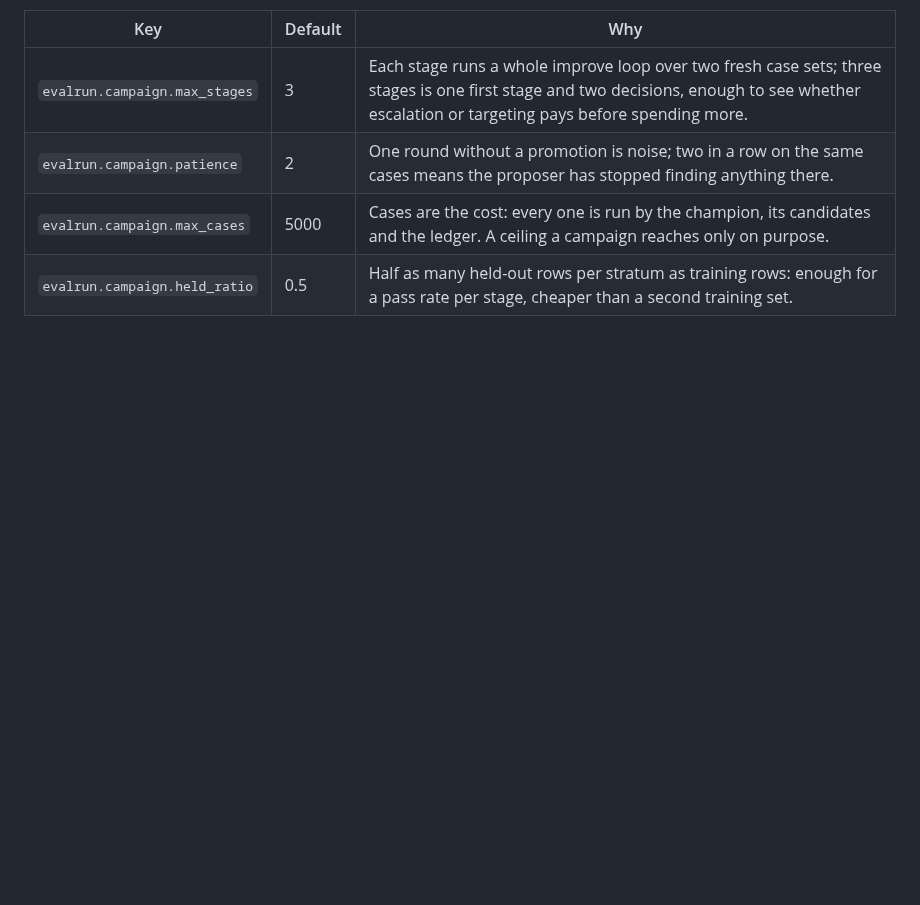
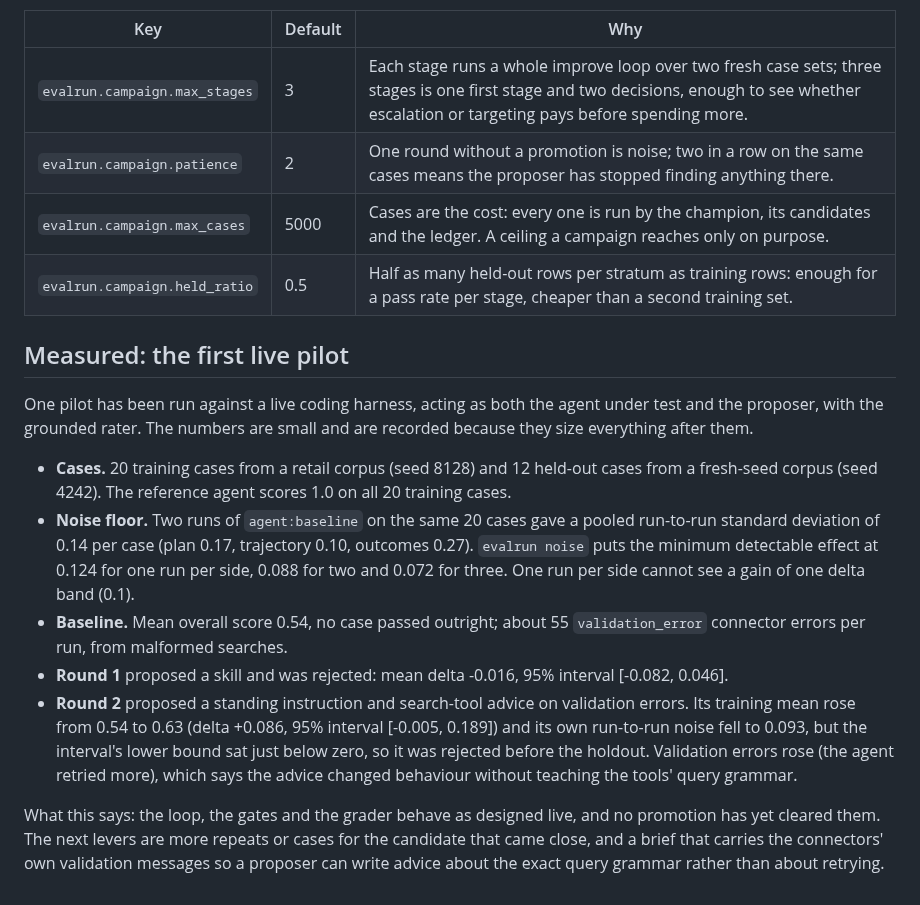
Before and after one commit to vamsiramakrishnan/synthetic-foundry, a Markdown page: docs/self-improvement.md, the part around the change. GitHub-like rendering; blank space fills up the shorter version.

Commit message:
docs: record the first live pilot and the measured noise floor
Co-Authored-By: Claude Opus 5.5 <noreply@anthropic.com>
Claude-Session: https://claude.ai/code/session_01V6kK3VVwph7Gk2HbRHt24D

```diff
--- a/docs/self-improvement.md
+++ b/docs/self-improvement.md
@@ -756,3 +756,35 @@ proposer=..., builder=plan_or_builder, out=...)` returns a loop whose
 | `evalrun.campaign.patience` | 2 | One round without a promotion is noise; two in a row on the same cases means the proposer has stopped finding anything there. |
 | `evalrun.campaign.max_cases` | 5000 | Cases are the cost: every one is run by the champion, its candidates and the ledger. A ceiling a campaign reaches only on purpose. |
 | `evalrun.campaign.held_ratio` | 0.5 | Half as many held-out rows per stratum as training rows: enough for a pass rate per stage, cheaper than a second training set. |
+
+## Measured: the first live pilot
+
+One pilot has been run against a live coding harness, acting as both the
+agent under test and the proposer, with the grounded rater. The numbers are
+small and are recorded because they size everything after them.
+
+- **Cases.** 20 training cases from a retail corpus (seed 8128) and 12
+  held-out cases from a fresh-seed corpus (seed 4242). The reference agent
+  scores 1.0 on all 20 training cases.
+- **Noise floor.** Two runs of `agent:baseline` on the same 20 cases gave a
+  pooled run-to-run standard deviation of 0.14 per case (plan 0.17,
+  trajectory 0.10, outcomes 0.27). `evalrun noise` puts the minimum
+  detectable effect at 0.124 for one run per side, 0.088 for two and 0.072
+  for three. One run per side cannot see a gain of one delta band (0.1).
+- **Baseline.** Mean overall score 0.54, no case passed outright; about 55
+  `validation_error` connector errors per run, from malformed searches.
+- **Round 1** proposed a skill and was rejected: mean delta -0.016, 95%
+  interval [-0.082, 0.046].
+- **Round 2** proposed a standing instruction and search-tool advice on
+  validation errors. Its training mean rose from 0.54 to 0.63 (delta +0.086,
+  95% interval [-0.005, 0.189]) and its own run-to-run noise fell to 0.093,
+  but the interval's lower bound sat just below zero, so it was rejected
+  before the holdout. Validation errors rose (the agent retried more), which
+  says the advice changed behaviour without teaching the tools' query
+  grammar.
+
+What this says: the loop, the gates and the grader behave as designed live,
+and no promotion has yet cleared them. The next levers are more repeats or
+cases for the candidate that came close, and a brief that carries the
+connectors' own validation messages so a proposer can write advice about the
+exact query grammar rather than about retrying.
```
